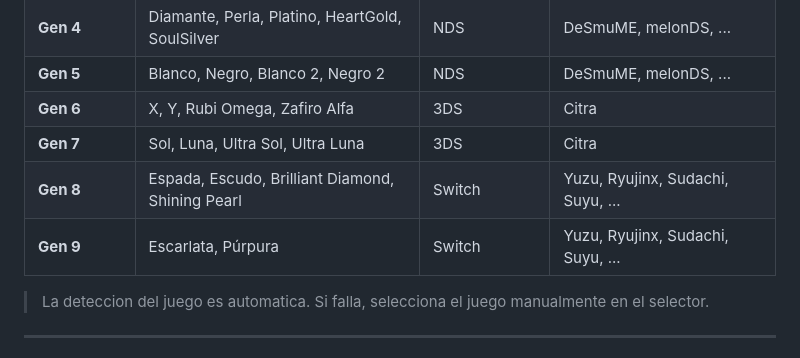
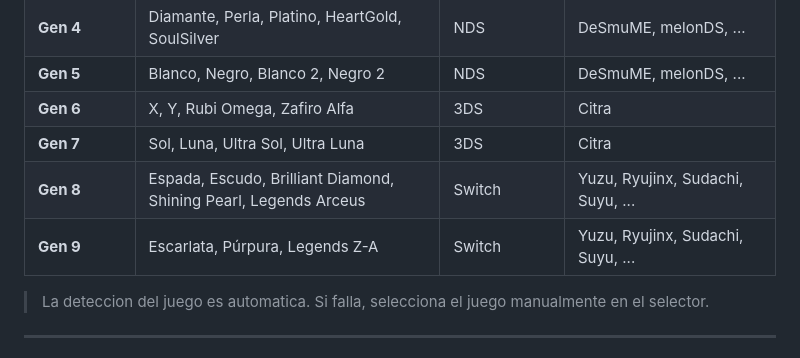
Before and after one commit to pokejgameryt-ship-it/nuzlocke-overlay, a Markdown page: README.md, the part around the change. GitHub-like rendering.

Commit message:
Update Pokémon generations in README

```diff
--- a/README.md
+++ b/README.md
@@ -90,8 +90,8 @@ Doble clic en `NuzlockeOverlay.exe`
 | **Gen 5** | Blanco, Negro, Blanco 2, Negro 2 | NDS | DeSmuME, melonDS, ... |
 | **Gen 6** | X, Y, Rubi Omega, Zafiro Alfa | 3DS | Citra |
 | **Gen 7** | Sol, Luna, Ultra Sol, Ultra Luna | 3DS | Citra |
-| **Gen 8** | Espada, Escudo, Brilliant Diamond, Shining Pearl | Switch | Yuzu, Ryujinx, Sudachi, Suyu, ... |
-| **Gen 9** | Escarlata, Púrpura | Switch | Yuzu, Ryujinx, Sudachi, Suyu, ... |
+| **Gen 8** | Espada, Escudo, Brilliant Diamond, Shining Pearl, Legends Arceus | Switch | Yuzu, Ryujinx, Sudachi, Suyu, ... |
+| **Gen 9** | Escarlata, Púrpura, Legends Z-A | Switch | Yuzu, Ryujinx, Sudachi, Suyu, ... |
 
 > La deteccion del juego es automatica. Si falla, selecciona el juego manualmente en el selector.
 
```
